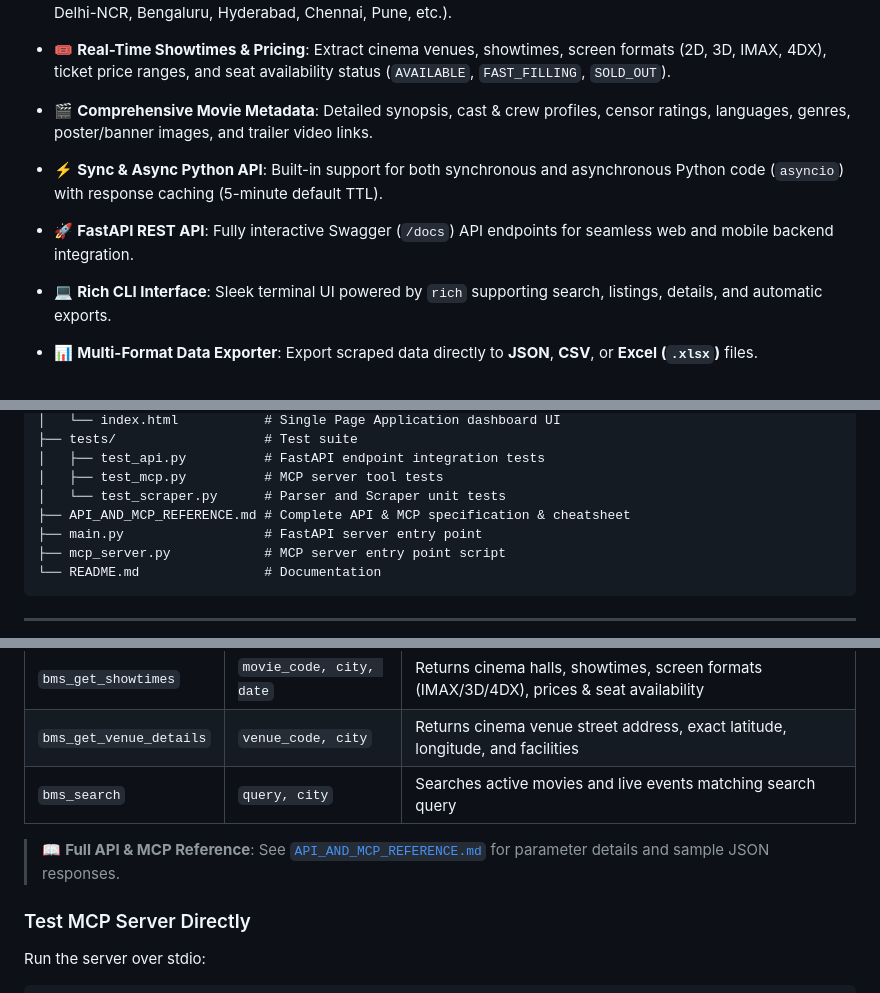
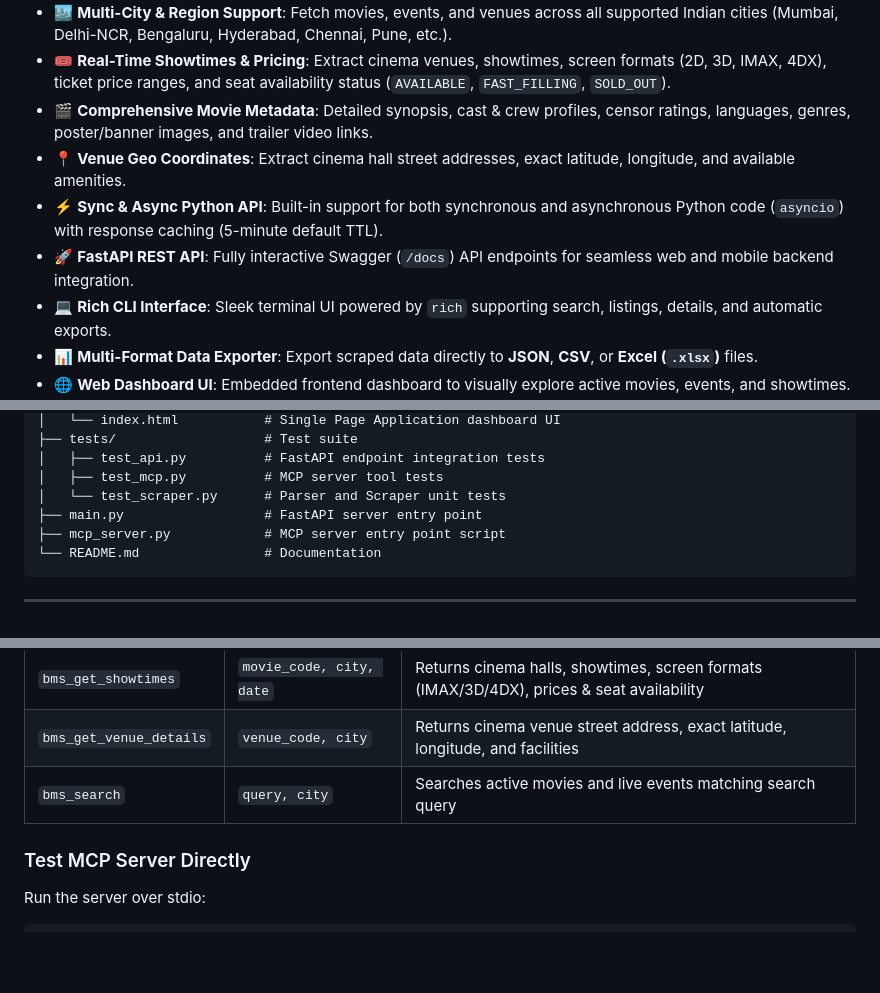
Before and after one commit to m0han-r/bookmyshow-mcp-webscraper, a Markdown page: README.md, 3 parts joined by grey strips. Rendered like a GitHub page; blank space fills up the shorter version.

```diff
--- a/README.md
+++ b/README.md
@@ -16,9 +16,9 @@ A high-performance Python web scraper, RESTful API server, Model Context Protoco
 - 🏙️ **Multi-City & Region Support**: Fetch movies, events, and venues across all supported Indian cities (Mumbai, Delhi-NCR, Bengaluru, Hyderabad, Chennai, Pune, etc.).
 - 🎟️ **Real-Time Showtimes & Pricing**: Extract cinema venues, showtimes, screen formats (2D, 3D, IMAX, 4DX), ticket price ranges, and seat availability status (`AVAILABLE`, `FAST_FILLING`, `SOLD_OUT`).
 - 🎬 **Comprehensive Movie Metadata**: Detailed synopsis, cast & crew profiles, censor ratings, languages, genres, poster/banner images, and trailer video links.
+- 📍 **Venue Geo Coordinates**: Extract cinema hall street addresses, exact latitude, longitude, and available amenities.
 - ⚡ **Sync & Async Python API**: Built-in support for both synchronous and asynchronous Python code (`asyncio`) with response caching (5-minute default TTL).
 - 🚀 **FastAPI REST API**: Fully interactive Swagger (`/docs`) API endpoints for seamless web and mobile backend integration.
-
 - 💻 **Rich CLI Interface**: Sleek terminal UI powered by `rich` supporting search, listings, details, and automatic exports.
 - 📊 **Multi-Format Data Exporter**: Export scraped data directly to **JSON**, **CSV**, or **Excel (`.xlsx`)** files.
 - 🌐 **Web Dashboard UI**: Embedded frontend dashboard to visually explore active movies, events, and showtimes.
@@ -45,7 +45,6 @@ bookmyshow-mcp-webscraper/
 │   ├── test_api.py          # FastAPI endpoint integration tests
 │   ├── test_mcp.py          # MCP server tool tests
 │   └── test_scraper.py      # Parser and Scraper unit tests
-├── API_AND_MCP_REFERENCE.md # Complete API & MCP specification & cheatsheet
 ├── main.py                  # FastAPI server entry point
 ├── mcp_server.py            # MCP server entry point script
 └── README.md                # Documentation
@@ -88,8 +85,6 @@ Connect your AI assistant (Claude Desktop, Antigravity IDE, Cursor, etc.) direct
 | `bms_get_showtimes` | `movie_code, city, date` | Returns cinema halls, showtimes, screen formats (IMAX/3D/4DX), prices & seat availability |
 | `bms_get_venue_details` | `venue_code, city` | Returns cinema venue street address, exact latitude, longitude, and facilities |
 | `bms_search` | `query, city` | Searches active movies and live events matching search query |
-
-> 📖 **Full API & MCP Reference**: See [`API_AND_MCP_REFERENCE.md`](file:///d:/Workspace/MyProjects/bookmyshow-webscraper/API_AND_MCP_REFERENCE.md) for parameter details and sample JSON responses.
 
 ### Test MCP Server Directly
 
```
Also changed, not shown: other parts of README.md (+101 -17 lines), API_AND_MCP_REFERENCE.md (deleted, +0 -207 lines).
